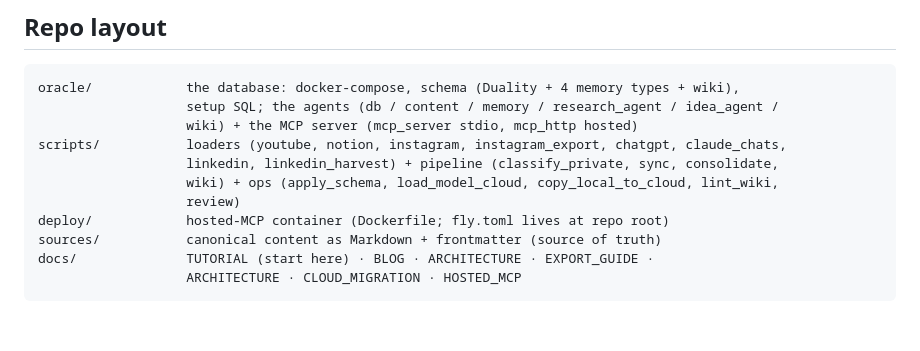
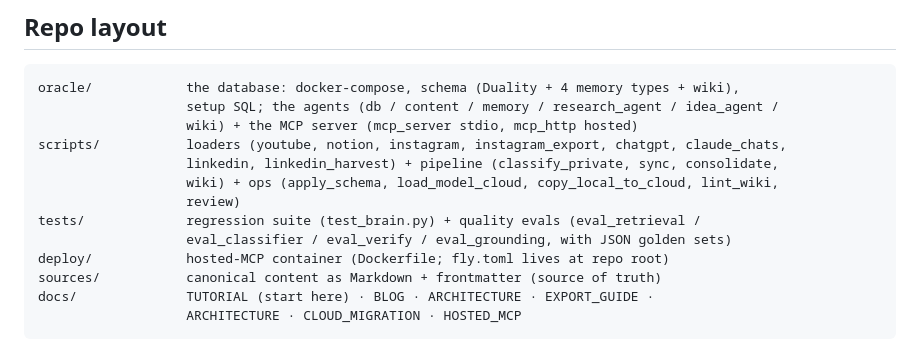
Before and after one commit to LindaHaviv/second-brain, a Markdown page: README.md, the part around the change. GitHub-like rendering; blank space fills up the shorter version.

Commit message:
README repo layout: add tests/ (regression suite + evals)
Co-Authored-By: Claude Fable 5 <noreply@anthropic.com>

```diff
--- a/README.md
+++ b/README.md
@@ -236,6 +236,8 @@ scripts/           loaders (youtube, notion, instagram, instagram_export, chatgp
                    linkedin, linkedin_harvest) + pipeline (classify_private, sync, consolidate,
                    wiki) + ops (apply_schema, load_model_cloud, copy_local_to_cloud, lint_wiki,
                    review)
+tests/             regression suite (test_brain.py) + quality evals (eval_retrieval /
+                   eval_classifier / eval_verify / eval_grounding, with JSON golden sets)
 deploy/            hosted-MCP container (Dockerfile; fly.toml lives at repo root)
 sources/           canonical content as Markdown + frontmatter (source of truth)
 docs/              TUTORIAL (start here) · BLOG · ARCHITECTURE · EXPORT_GUIDE ·
```
